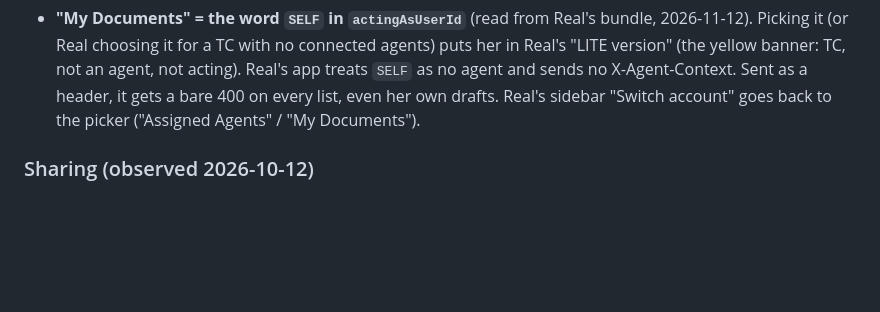
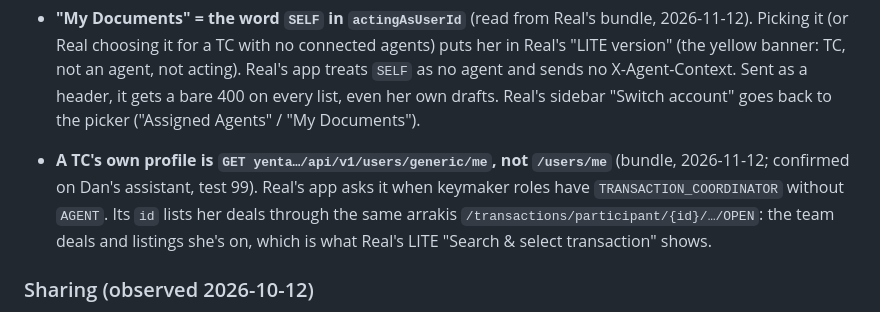
Before and after one commit to stante-group/dotted-line, a Markdown page: docs/api-notes.md, the part around the change. GitHub-like rendering; blank space fills up the shorter version.

Commit message:
API notes: a TC's own profile is /users/generic/me
Co-Authored-By: Claude Opus 5.5 <noreply@anthropic.com>
Claude-Session: https://claude.ai/code/session_01CeyGkC76WAg37v6G1zBoeg

```diff
--- a/docs/api-notes.md
+++ b/docs/api-notes.md
@@ -129,6 +129,11 @@ Real's UI has no "packet" choice at upload: each PDF uploads as its own one-time
   treats `SELF` as no agent and sends no X-Agent-Context. Sent as a header, it gets a bare
   400 on every list, even her own drafts. Real's sidebar "Switch account" goes back to the
   picker ("Assigned Agents" / "My Documents").
+- **A TC's own profile is `GET yenta…/api/v1/users/generic/me`, not `/users/me`** (bundle,
+  2026-11-12; confirmed on Dan's assistant, test 99). Real's app asks it when keymaker roles
+  have `TRANSACTION_COORDINATOR` without `AGENT`. Its `id` lists her deals through the same
+  arrakis `/transactions/participant/{id}/…/OPEN`: the team deals and listings she's on,
+  which is what Real's LITE "Search & select transaction" shows.
 
 ### Sharing (observed 2026-10-12)
 
```
